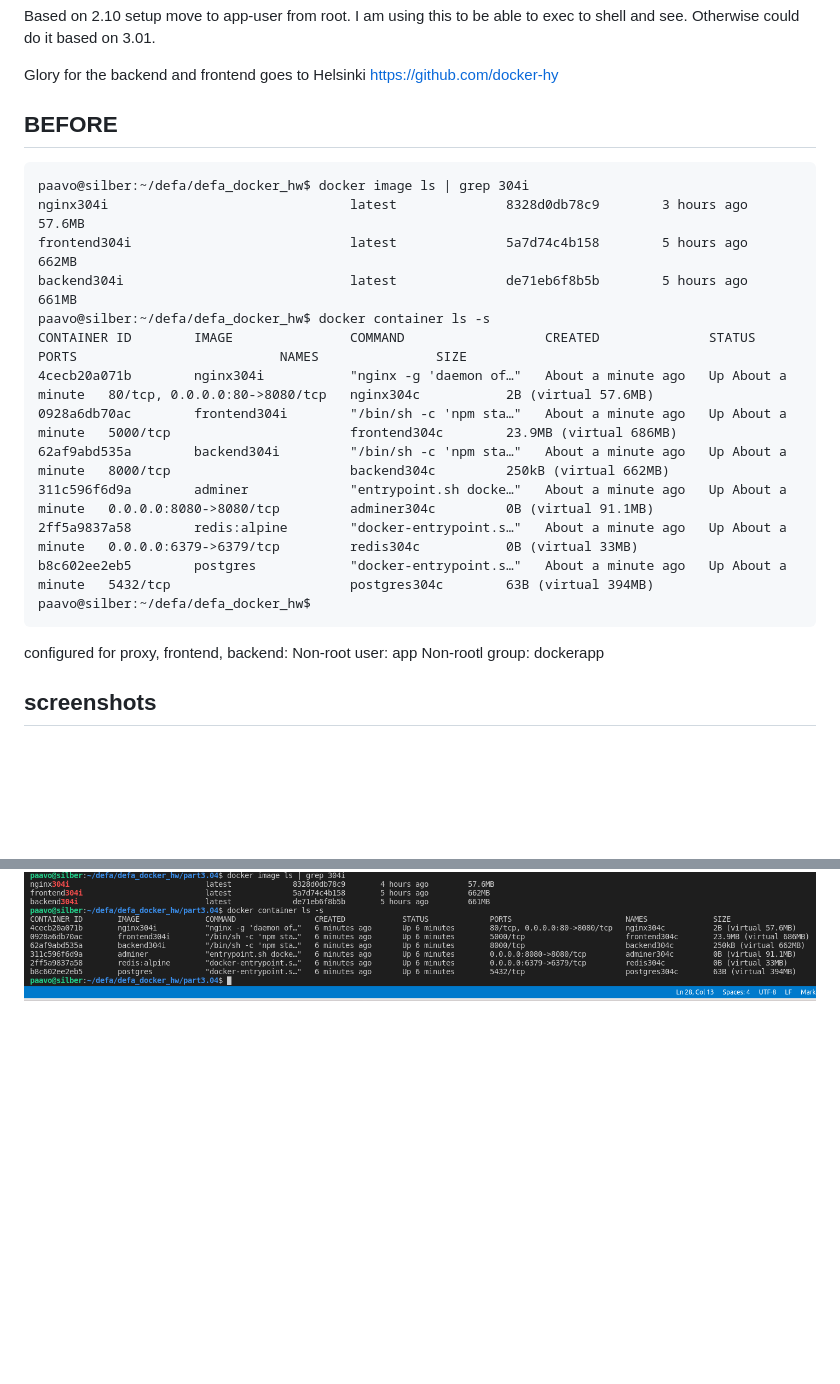
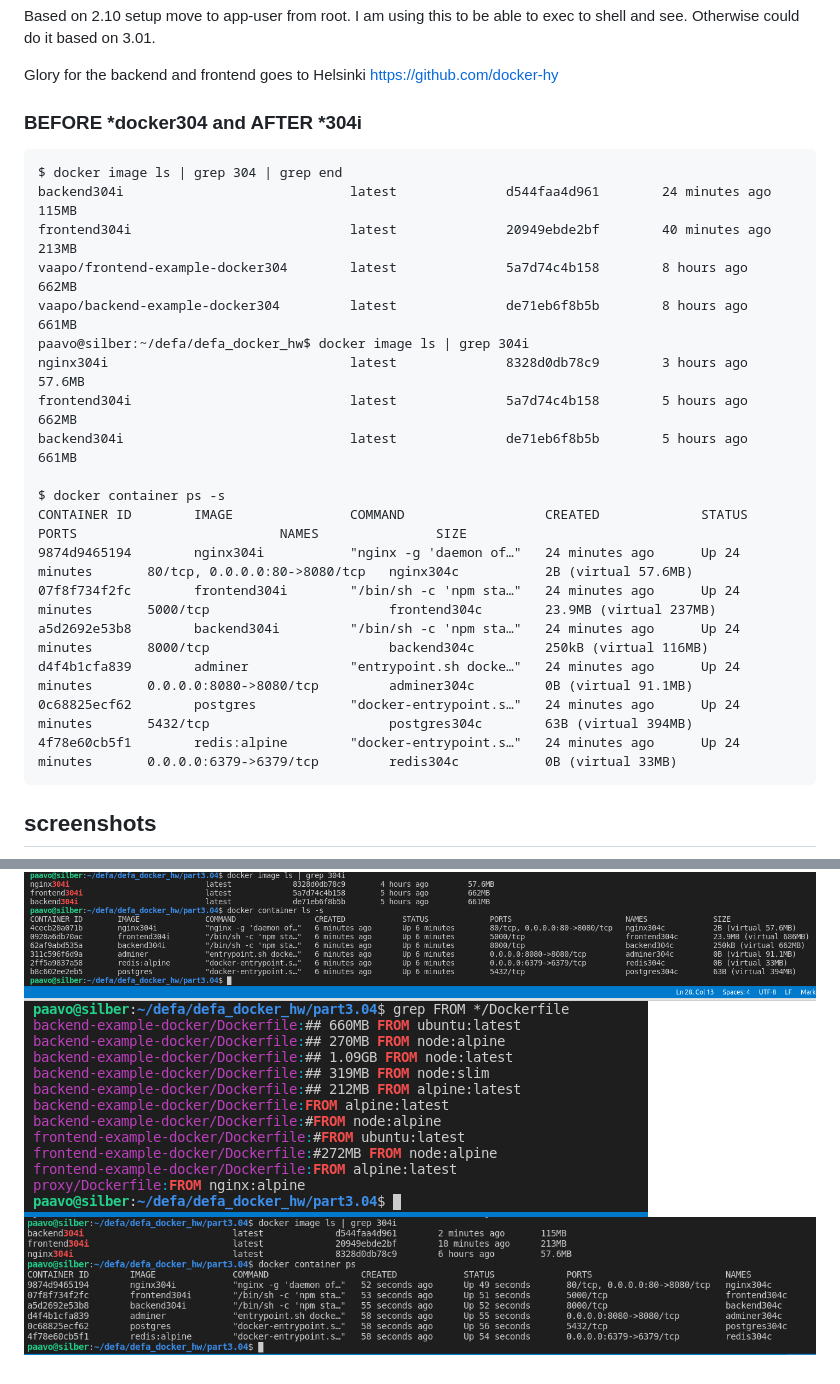
Before and after one commit to vaaPo/defa_docker_hw, a Markdown page: part3.04/README.md, 2 parts joined by grey strips. Drawn GitHub-style; pictures changed too: part3.04/AFTER-front213-back115.png (added), part3.04/FROM-images-iterations.png (added); blank space fills up the shorter version.

Commit message:
Answer to 3.04 see screenshots

```diff
--- a/part3.04/README.md
+++ b/part3.04/README.md
@@ -5,25 +5,28 @@
 
 Glory for the backend and frontend goes to Helsinki https://github.com/docker-hy
 
-## BEFORE
+### BEFORE *docker304 and AFTER *304i
+    $ docker image ls | grep 304 | grep end
+    backend304i                             latest              d544faa4d961        24 minutes ago      115MB
+    frontend304i                            latest              20949ebde2bf        40 minutes ago      213MB
+    vaapo/frontend-example-docker304        latest              5a7d74c4b158        8 hours ago         662MB
+    vaapo/backend-example-docker304         latest              de71eb6f8b5b        8 hours ago         661MB
     paavo@silber:~/defa/defa_docker_hw$ docker image ls | grep 304i
     nginx304i                               latest              8328d0db78c9        3 hours ago         57.6MB
     frontend304i                            latest              5a7d74c4b158        5 hours ago         662MB
     backend304i                             latest              de71eb6f8b5b        5 hours ago         661MB
-    paavo@silber:~/defa/defa_docker_hw$ docker container ls -s
-    CONTAINER ID        IMAGE               COMMAND                  CREATED              STATUS              PORTS                          NAMES               SIZE
-    4cecb20a071b        nginx304i           "nginx -g 'daemon of…"   About a minute ago   Up About a minute   80/tcp, 0.0.0.0:80->8080/tcp   nginx304c           2B (virtual 57.6MB)
-    0928a6db70ac        frontend304i        "/bin/sh -c 'npm sta…"   About a minute ago   Up About a minute   5000/tcp                       frontend304c        23.9MB (virtual 686MB)
-    62af9abd535a        backend304i         "/bin/sh -c 'npm sta…"   About a minute ago   Up About a minute   8000/tcp                       backend304c         250kB (virtual 662MB)
-    311c596f6d9a        adminer             "entrypoint.sh docke…"   About a minute ago   Up About a minute   0.0.0.0:8080->8080/tcp         adminer304c         0B (virtual 91.1MB)
-    2ff5a9837a58        redis:alpine        "docker-entrypoint.s…"   About a minute ago   Up About a minute   0.0.0.0:6379->6379/tcp         redis304c           0B (virtual 33MB)
-    b8c602ee2eb5        postgres            "docker-entrypoint.s…"   About a minute ago   Up About a minute   5432/tcp                       postgres304c        63B (virtual 394MB)
-    paavo@silber:~/defa/defa_docker_hw$
 
-configured for proxy, frontend, backend:
-    Non-root user: app
-    Non-rootl group: dockerapp
+    $ docker container ps -s
+    CONTAINER ID        IMAGE               COMMAND                  CREATED             STATUS              PORTS                          NAMES               SIZE
+    9874d9465194        nginx304i           "nginx -g 'daemon of…"   24 minutes ago      Up 24 minutes       80/tcp, 0.0.0.0:80->8080/tcp   nginx304c           2B (virtual 57.6MB)
+    07f8f734f2fc        frontend304i        "/bin/sh -c 'npm sta…"   24 minutes ago      Up 24 minutes       5000/tcp                       frontend304c        23.9MB (virtual 237MB)
+    a5d2692e53b8        backend304i         "/bin/sh -c 'npm sta…"   24 minutes ago      Up 24 minutes       8000/tcp                       backend304c         250kB (virtual 116MB)
+    d4f4b1cfa839        adminer             "entrypoint.sh docke…"   24 minutes ago      Up 24 minutes       0.0.0.0:8080->8080/tcp         adminer304c         0B (virtual 91.1MB)
+    0c68825ecf62        postgres            "docker-entrypoint.s…"   24 minutes ago      Up 24 minutes       5432/tcp                       postgres304c        63B (virtual 394MB)
+    4f78e60cb5f1        redis:alpine        "docker-entrypoint.s…"   24 minutes ago      Up 24 minutes       0.0.0.0:6379->6379/tcp         redis304c           0B (virtual 33MB)
 
 ## screenshots
 ![shot](./BEFORE_from_images.png)
 ![shot](./before-ubuntu-based-304.png)
+![shot](./FROM-images-iterations.png)
+![shot](./AFTER-front213-back115.png)
```
Also changed, not shown: README.md (+8 -1 lines), 2 other files.
